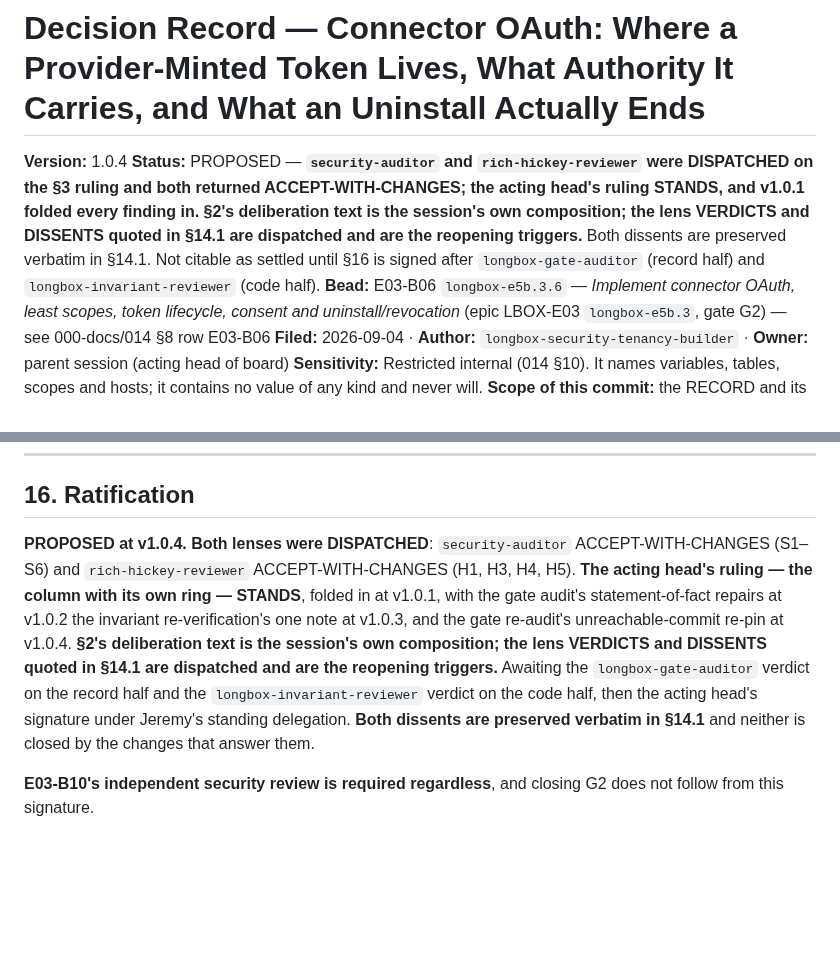
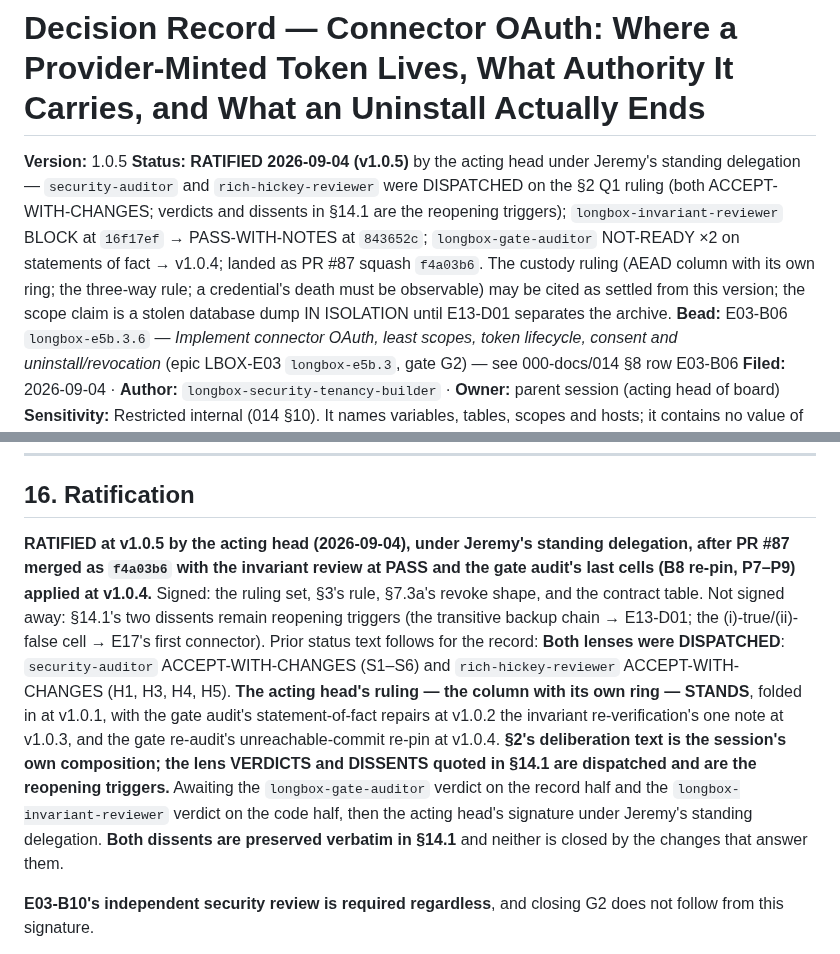
Before and after one commit to jeremylongshore/intent-longbox, a Markdown page: 000-docs/053-AT-DECR-longbox-connector-oauth-least-scopes-token-lifecycle-consent-and-revocation-2026-09-04.md, 2 parts joined by grey strips. Drawn GitHub-style; blank space fills up the shorter version.

```diff
--- a/000-docs/053-AT-DECR-longbox-connector-oauth-least-scopes-token-lifecycle-consent-and-revocation-2026-09-04.md
+++ b/000-docs/053-AT-DECR-longbox-connector-oauth-least-scopes-token-lifecycle-consent-and-revocation-2026-09-04.md
@@ -1,7 +1,7 @@
 # Decision Record — Connector OAuth: Where a Provider-Minted Token Lives, What Authority It Carries, and What an Uninstall Actually Ends
 
-**Version:** 1.0.4
-**Status:** PROPOSED — **`security-auditor` and `rich-hickey-reviewer` were DISPATCHED on the §3 ruling and both returned ACCEPT-WITH-CHANGES; the acting head's ruling STANDS, and v1.0.1 folded every finding in.** **§2's deliberation text is the session's own composition; the lens VERDICTS and DISSENTS quoted in §14.1 are dispatched and are the reopening triggers.** Both dissents are preserved verbatim in §14.1. Not citable as settled until §16 is signed after `longbox-gate-auditor` (record half) and `longbox-invariant-reviewer` (code half).
+**Version:** 1.0.5
+**Status:** **RATIFIED 2026-09-04 (v1.0.5)** by the acting head under Jeremy's standing delegation — `security-auditor` and `rich-hickey-reviewer` were DISPATCHED on the §2 Q1 ruling (both ACCEPT-WITH-CHANGES; verdicts and dissents in §14.1 are the reopening triggers); `longbox-invariant-reviewer` BLOCK at `16f17ef` → PASS-WITH-NOTES at `843652c`; `longbox-gate-auditor` NOT-READY ×2 on statements of fact → v1.0.4; landed as PR #87 squash `f4a03b6`. The custody ruling (AEAD column with its own ring; the three-way rule; a credential's death must be observable) may be cited as settled from this version; the scope claim is a stolen database dump IN ISOLATION until E13-D01 separates the archive.
 **Bead:** E03-B06 `longbox-e5b.3.6` — *Implement connector OAuth, least scopes, token lifecycle, consent and uninstall/revocation* (epic LBOX-E03 `longbox-e5b.3`, gate G2) — see 000-docs/014 §8 row E03-B06
 **Filed:** 2026-09-04 · **Author:** `longbox-security-tenancy-builder` · **Owner:** parent session (acting head of board)
 **Sensitivity:** Restricted internal (014 §10). It names variables, tables, scopes and hosts; it contains no value of any kind and never will.
@@ -407,7 +408,7 @@ Both lenses returned ACCEPT-WITH-CHANGES and the ruling stands. Neither dissent
 
 ## 16. Ratification
 
-**PROPOSED at v1.0.4.** **Both lenses were DISPATCHED**: `security-auditor` ACCEPT-WITH-CHANGES (S1–S6) and `rich-hickey-reviewer` ACCEPT-WITH-CHANGES (H1, H3, H4, H5). **The acting head's ruling — the column with its own ring — STANDS**, folded in at v1.0.1, with the gate audit's statement-of-fact repairs at v1.0.2 the invariant re-verification's one note at v1.0.3, and the gate re-audit's unreachable-commit re-pin at v1.0.4. **§2's deliberation text is the session's own composition; the lens VERDICTS and DISSENTS quoted in §14.1 are dispatched and are the reopening triggers.** Awaiting the `longbox-gate-auditor` verdict on the record half and the `longbox-invariant-reviewer` verdict on the code half, then the acting head's signature under Jeremy's standing delegation. **Both dissents are preserved verbatim in §14.1** and neither is closed by the changes that answer them.
+**RATIFIED at v1.0.5 by the acting head (2026-09-04), under Jeremy's standing delegation, after PR #87 merged as `f4a03b6` with the invariant review at PASS and the gate audit's last cells (B8 re-pin, P7–P9) applied at v1.0.4.** Signed: the ruling set, §3's rule, §7.3a's revoke shape, and the contract table. Not signed away: §14.1's two dissents remain reopening triggers (the transitive backup chain → E13-D01; the (i)-true/(ii)-false cell → E17's first connector). Prior status text follows for the record: **Both lenses were DISPATCHED**: `security-auditor` ACCEPT-WITH-CHANGES (S1–S6) and `rich-hickey-reviewer` ACCEPT-WITH-CHANGES (H1, H3, H4, H5). **The acting head's ruling — the column with its own ring — STANDS**, folded in at v1.0.1, with the gate audit's statement-of-fact repairs at v1.0.2 the invariant re-verification's one note at v1.0.3, and the gate re-audit's unreachable-commit re-pin at v1.0.4. **§2's deliberation text is the session's own composition; the lens VERDICTS and DISSENTS quoted in §14.1 are dispatched and are the reopening triggers.** Awaiting the `longbox-gate-auditor` verdict on the record half and the `longbox-invariant-reviewer` verdict on the code half, then the acting head's signature under Jeremy's standing delegation. **Both dissents are preserved verbatim in §14.1** and neither is closed by the changes that answer them.
 
 **E03-B10's independent security review is required regardless**, and closing G2 does not follow from this signature.
 
```
Also changed, not shown: other parts of 000-docs/053-AT-DECR-longbox-connector-oauth-least-scopes-token-lifecycle-consent-and-revocation-2026-09-04.md (+1 -0 lines), 000-docs/000-INDEX.md (+2 -2 lines).
